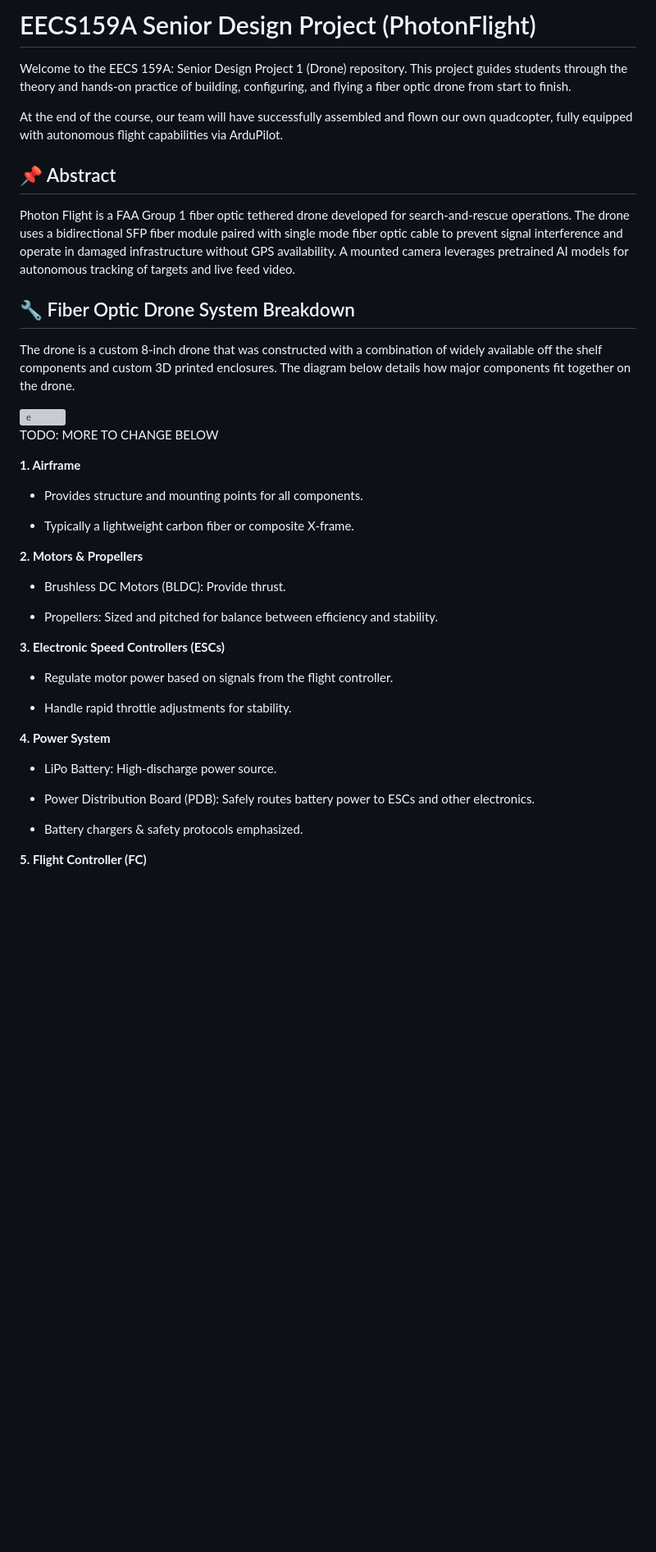
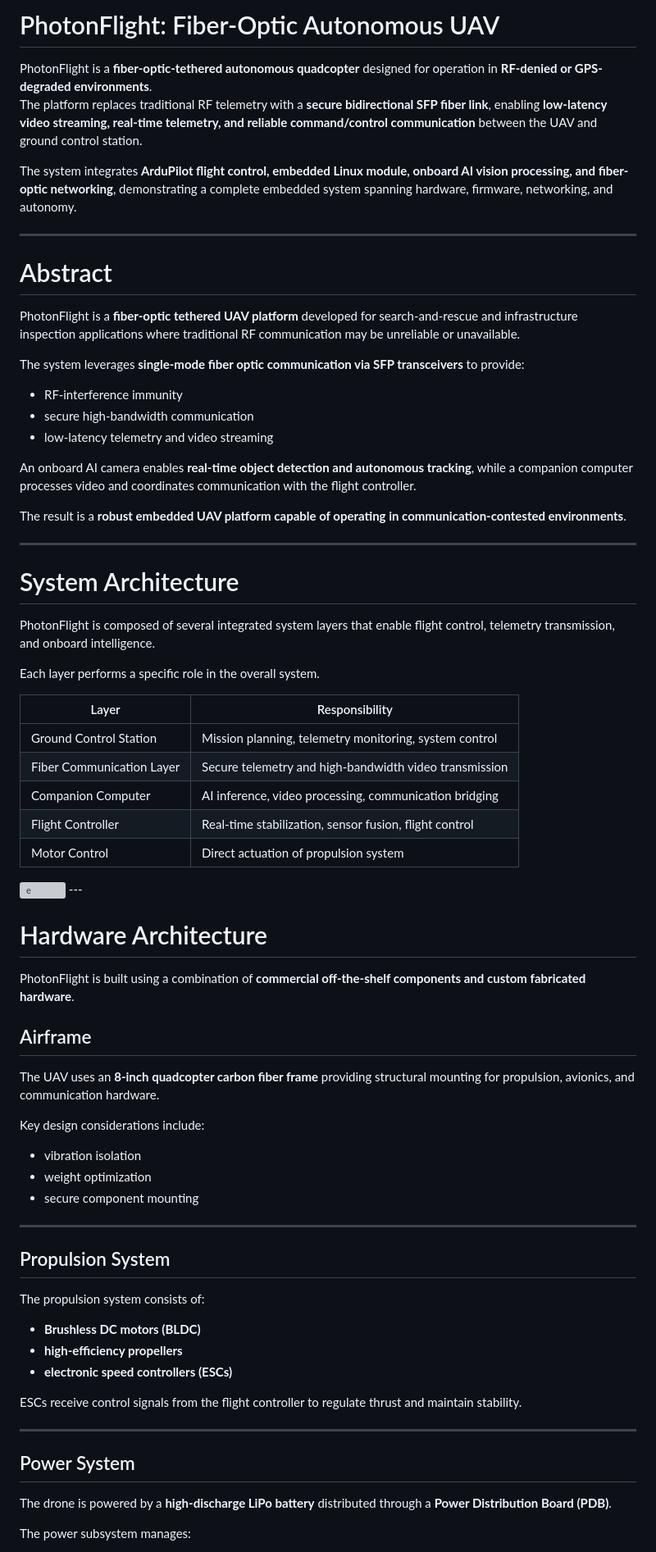
Before and after one commit to mervinnguyen/EECS-159A-Drone, a Markdown page: README.md, the part around one of its changes. Shown at 82% size. Rendered like a GitHub page; blank space fills up the shorter version; grey boxes are pictures that could not be loaded.

```diff
--- a/README.md
+++ b/README.md
@@ -1,45 +1,77 @@
-# EECS159A Senior Design Project (PhotonFlight)
-Welcome to the EECS 159A: Senior Design Project 1 (Drone) repository. This project guides students through the theory and hands-on practice of building, configuring, and flying a fiber optic drone from start to finish.
+# PhotonFlight: Fiber-Optic Autonomous UAV
 
-At the end of the course, our team will have successfully assembled and flown our own quadcopter, fully equipped with autonomous flight capabilities via ArduPilot.
+PhotonFlight is a **fiber-optic-tethered autonomous quadcopter** designed for operation in **RF-denied or GPS-degraded environments**.
+The platform replaces traditional RF telemetry with a **secure bidirectional SFP fiber link**, enabling **low-latency video streaming, real-time telemetry, and reliable command/control communication** between the UAV and ground control station.
 
-## 📌 Abstract
+The system integrates **ArduPilot flight control, embedded Linux module, onboard AI vision processing, and fiber-optic networking**, demonstrating a complete embedded system spanning hardware, firmware, networking, and autonomy.
 
-Photon Flight is a FAA Group 1 fiber optic tethered drone developed for search-and-rescue operations. The drone uses a bidirectional SFP fiber module paired with single mode fiber optic cable to prevent signal interference and operate in damaged infrastructure without GPS availability. A mounted camera leverages pretrained AI models for autonomous tracking of targets and live feed video.
+---
 
-## 🔧 Fiber Optic Drone System Breakdown
+# Abstract
 
-The drone is a custom 8-inch drone that was constructed with a combination of widely available off the shelf components and custom 3D printed enclosures. The diagram below details how major components fit together on the drone.
+PhotonFlight is a **fiber-optic tethered UAV platform** developed for search-and-rescue and infrastructure inspection applications where traditional RF communication may be unreliable or unavailable.
+
+The system leverages **single-mode fiber optic communication via SFP transceivers** to provide:
+
+- RF-interference immunity
+- secure high-bandwidth communication
+- low-latency telemetry and video streaming
+
+An onboard AI camera enables **real-time object detection and autonomous tracking**, while a companion computer processes video and coordinates communication with the flight controller.
+
+The result is a **robust embedded UAV platform capable of operating in communication-contested environments**.
+
+---
+
+# System Architecture
+
+PhotonFlight is composed of several integrated system layers that enable flight control, telemetry transmission, and onboard intelligence.
+
+
+Each layer performs a specific role in the overall system.
+
+| Layer | Responsibility |
+|------|------|
+| Ground Control Station | Mission planning, telemetry monitoring, system control |
+| Fiber Communication Layer | Secure telemetry and high-bandwidth video transmission |
+| Companion Computer | AI inference, video processing, communication bridging |
+| Flight Controller | Real-time stabilization, sensor fusion, flight control |
+| Motor Control | Direct actuation of propulsion system |
 
 <img width="6109" height="5374" alt="e" src="https://github.com/user-attachments/assets/7ba3364f-91c0-4ff5-98d2-8df0399958b6" />
+---
 
-TODO: MORE TO CHANGE BELOW
+# Hardware Architecture
 
-**1. Airframe**
+PhotonFlight is built using a combination of **commercial off-the-shelf components and custom fabricated hardware**.
 
-- Provides structure and mounting points for all components.
+## Airframe
 
-- Typically a lightweight carbon fiber or composite X-frame.
+The UAV uses an **8-inch quadcopter carbon fiber frame** providing structural mounting for propulsion, avionics, and communication hardware.
 
-**2. Motors & Propellers**
+Key design considerations include:
 
-- Brushless DC Motors (BLDC): Provide thrust.
+- vibration isolation
+- weight optimization
+- secure component mounting
 
-- Propellers: Sized and pitched for balance between efficiency and stability.
+---
 
-**3. Electronic Speed Controllers (ESCs)**
+## Propulsion System
 
-- Regulate motor power based on signals from the flight controller.
+The propulsion system consists of:
 
-- Handle rapid throttle adjustments for stability.
+- **Brushless DC motors (BLDC)**
+- **high-efficiency propellers**
+- **electronic speed controllers (ESCs)**
 
-**4. Power System**
+ESCs receive control signals from the flight controller to regulate thrust and maintain stability.
 
-- LiPo Battery: High-discharge power source.
+---
 
-- Power Distribution Board (PDB): Safely routes battery power to ESCs and other electronics.
+## Power System
 
-- Battery chargers & safety protocols emphasized.
+The drone is powered by a **high-discharge LiPo battery** distributed through a **Power Distribution Board (PDB)**.
 
-**5. Flight Controller (FC)**
+The power subsystem manages:
 
```
Also changed, not shown: other parts of README.md (+151 -27 lines).
